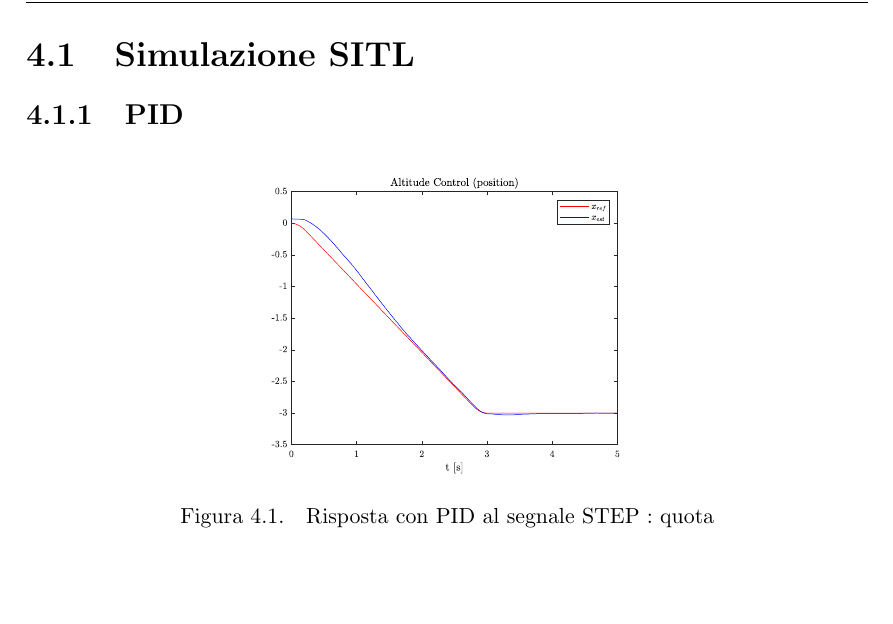
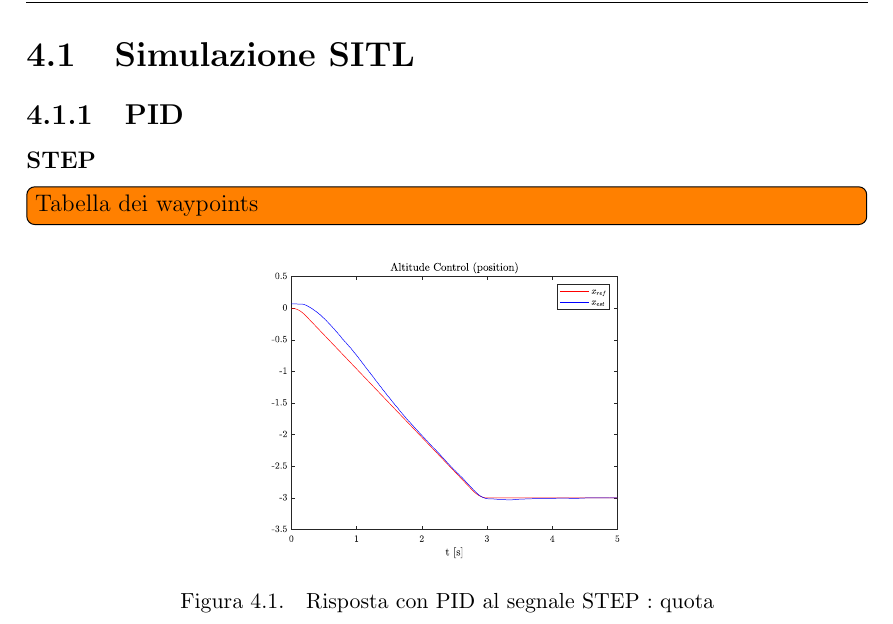
Before and after one commit to LuigiS91/TesiMagistrale, a LaTeX thesis (main.tex, which reads Simulazioni/sitl.tex): part of page 24 of 31, cut so that both start at the same text, the shorter picture padded with empty space. Compiled offline with pdfLaTeX.

Commit message:
Aggiornamento : 02/11/2020 13:54:28

```diff
--- a/Simulazioni/sitl.tex
+++ b/Simulazioni/sitl.tex
@@ -1,6 +1,7 @@
 \section{Simulazione SITL}
 \subsection{PID}
-
+\subsubsection{STEP}
+\todo[inline]{Tabella dei waypoints}
 \begin{figure}
 	\centering
 	\includegraphics[width=0.5\textwidth]{Simulazioni/Figure/STEPaltitudecontrolposPID}
```
Also changed, not shown: Simulazioni/Figure/STEPpwmSMC.eps (renamed from Simulazioni/Figure/STEPpwmsmc.eps), main.pdf, Simulazioni/sitl.tex (2 more changed lines), 11 other files.
